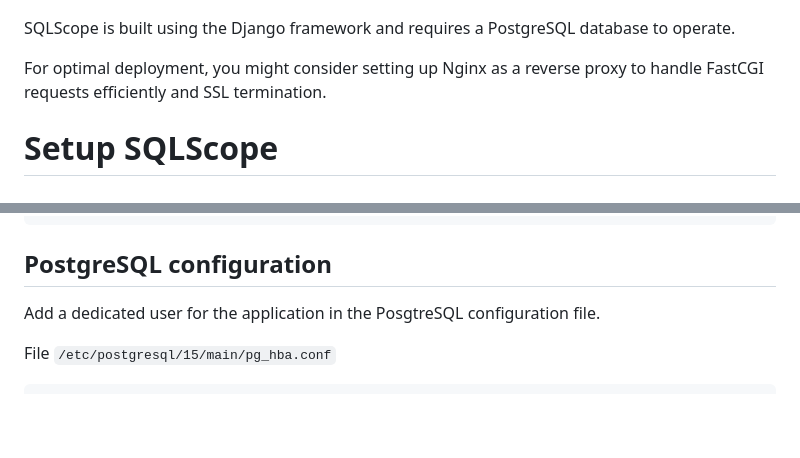
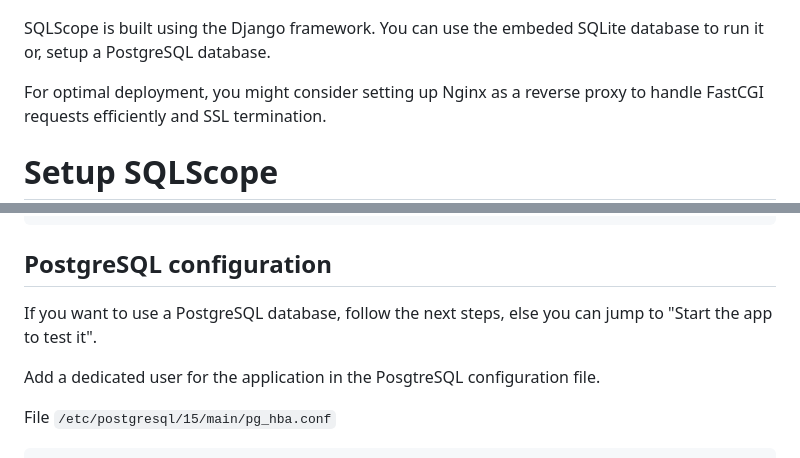
Before and after one commit to gduale/sqlscope, a Markdown page: README.md, 2 parts joined by grey strips. Drawn GitHub-style; blank space fills up the shorter version.

Commit message:
sqlite info.

````diff
--- a/README.md
+++ b/README.md
@@ -17,7 +17,7 @@ Below is a preview of the dashboard:
 
 ![SQLScope engine parameters](img/screenshot2.png "SQLScope engine parameters")
 
-SQLScope is built using the Django framework and requires a PostgreSQL database to operate.
+SQLScope is built using the Django framework. You can use the embeded SQLite database to run it or, setup a PostgreSQL database.
 
 For optimal deployment, you might consider setting up Nginx as a reverse proxy to handle FastCGI requests efficiently and SSL termination.
 
@@ -41,6 +41,8 @@ pip install -r requirements.txt
 ```
 
 ## PostgreSQL configuration
+
+If you want to use a PostgreSQL database, follow the next steps, else you can jump to "Start the app to test it".
 
 Add a dedicated user for the application in the PosgtreSQL configuration file.
 
````
